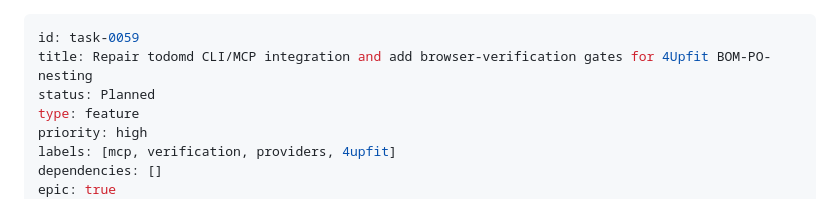
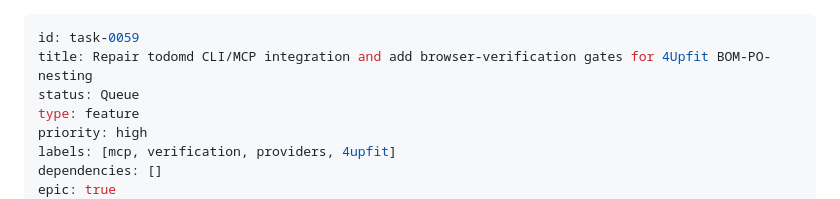
Before and after one commit to boneinis/todomd, a Markdown page: tasks/task-0059-repair-todomd-cli-mcp-integration-and-ad.md, the part around the change. GitHub-like rendering.

Commit message:
chore(todomd): task-0059 Planned -> Queue (epic approved — chunks building)

```diff
--- a/tasks/task-0059-repair-todomd-cli-mcp-integration-and-ad.md
+++ b/tasks/task-0059-repair-todomd-cli-mcp-integration-and-ad.md
@@ -1,7 +1,7 @@
 ---
 id: task-0059
 title: Repair todomd CLI/MCP integration and add browser-verification gates for 4Upfit BOM-PO-nesting
-status: Planned
+status: Queue
 type: feature
 priority: high
 labels: [mcp, verification, providers, 4upfit]
```
